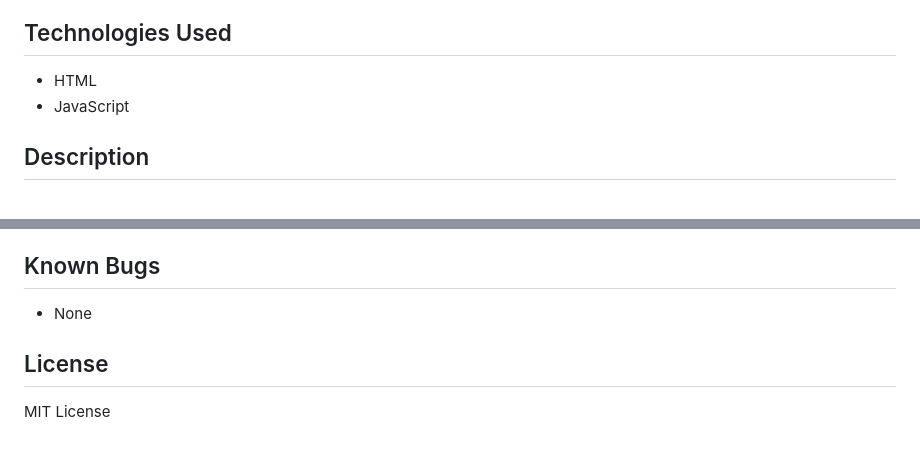
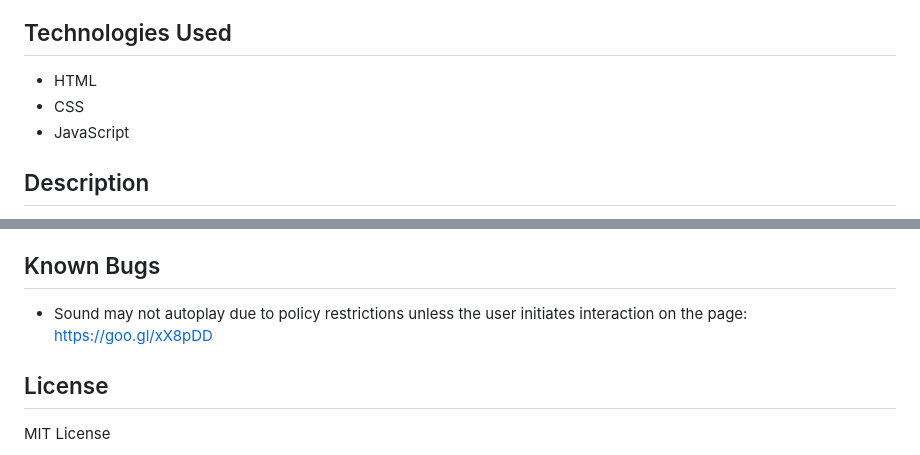
Before and after one commit to mejia-dev/mr-robogers-neighborhood, a Markdown page: README.md, 2 parts joined by grey strips. Rendered like a GitHub page.

```diff
--- a/README.md
+++ b/README.md
@@ -7,6 +7,7 @@
 ## Technologies Used
 
 * HTML
+* CSS
 * JavaScript
 
 ## Description
@@ -33,7 +34,7 @@ Option B:
 
 ## Known Bugs
 
-* None
+* Sound may not autoplay due to policy restrictions unless the user initiates interaction on the page: https://goo.gl/xX8pDD
 
 ## License
 
```
